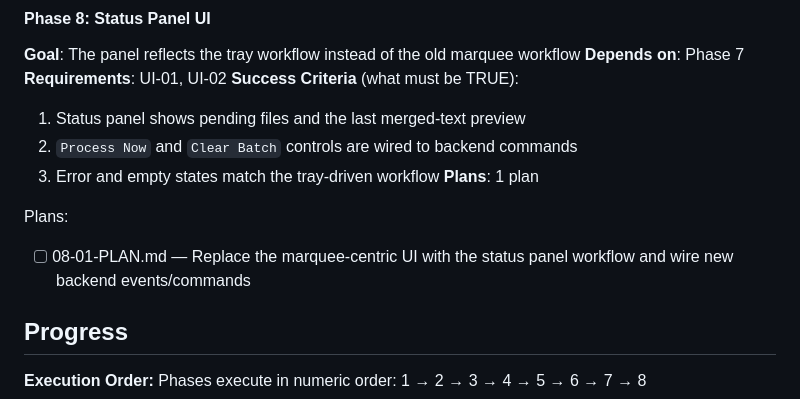
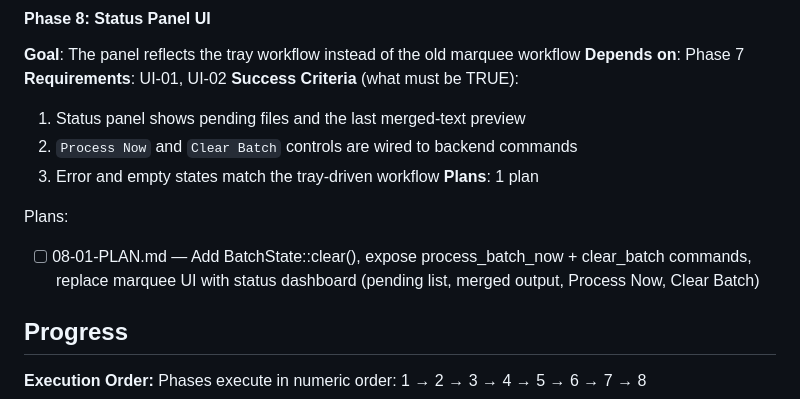
Before and after one commit to delorenj/JustFuckingCopy, a Markdown page: .planning/ROADMAP.md, the part around the change. Rendered like a GitHub page.

Commit message:
docs(JFC-1): create phase 8 status panel UI plan

```diff
--- a/.planning/ROADMAP.md
+++ b/.planning/ROADMAP.md
@@ -112,7 +112,7 @@ Plans:
 **Plans**: 1 plan
 
 Plans:
-- [ ] 08-01-PLAN.md — Replace the marquee-centric UI with the status panel workflow and wire new backend events/commands
+- [ ] 08-01-PLAN.md — Add BatchState::clear(), expose process_batch_now + clear_batch commands, replace marquee UI with status dashboard (pending list, merged output, Process Now, Clear Batch)
 
 ## Progress
 
```
Also changed, not shown: 1 other file.
